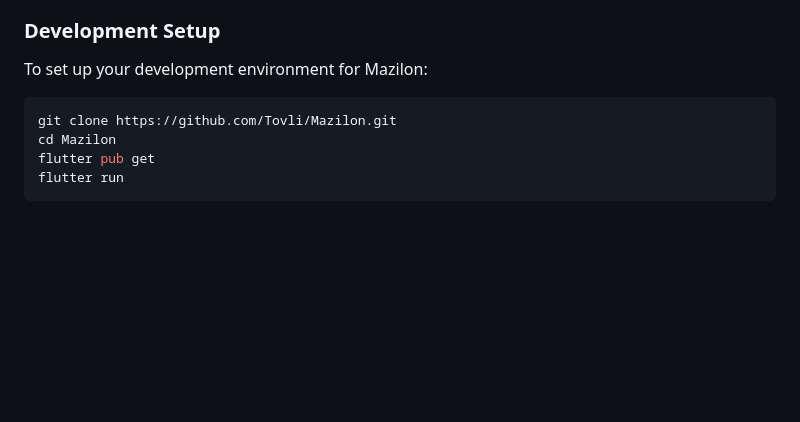
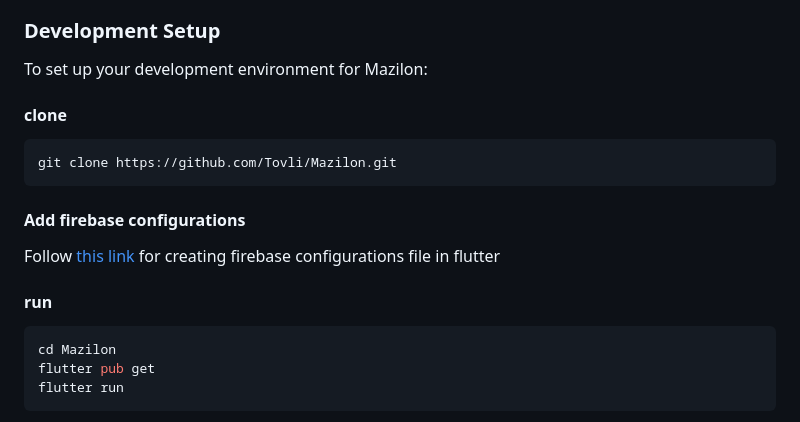
Before and after one commit to Tovli/Mazilon, a Markdown page: CONTRIBUTING.md, the part around the change. Drawn GitHub-style; blank space fills up the shorter version.

Commit message:
adding firebase_options instructions to contributing.md

````diff
--- a/CONTRIBUTING.md
+++ b/CONTRIBUTING.md
@@ -45,8 +45,17 @@ Here are some goals and guidelines for submitting your pull requests:
 
 To set up your development environment for Mazilon:
 
+#### clone
 ```bash
 git clone https://github.com/Tovli/Mazilon.git
+```
+
+
+#### Add firebase configurations
+Follow [this link](https://firebase.google.com/docs/flutter/setup) for creating firebase configurations file in flutter
+
+#### run
+```bash
 cd Mazilon
 flutter pub get
 flutter run
````
